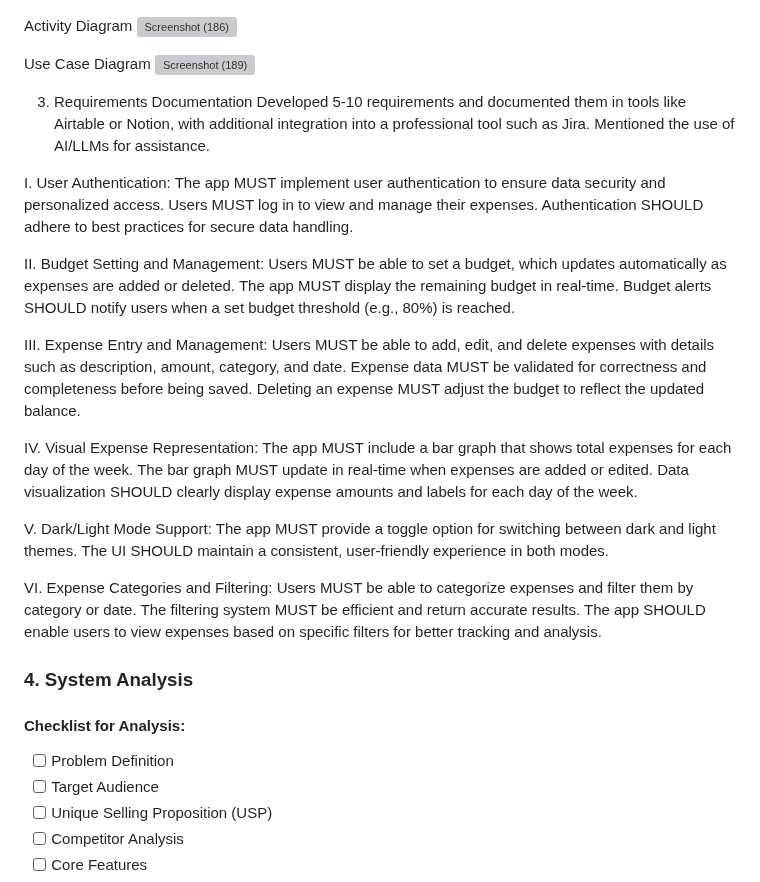
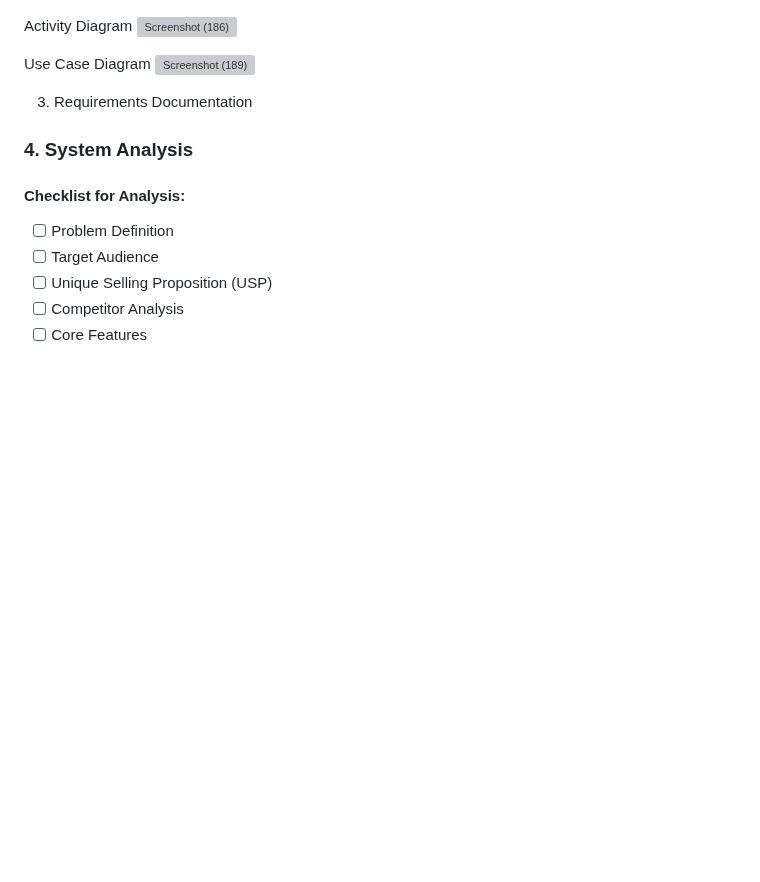
Before and after one commit to jude8786/Software-Engineering-Project, a Markdown page: README.md, the part around the change. GitHub-like rendering; blank space fills up the shorter version; grey boxes are pictures that could not be loaded.

```diff
--- a/README.md
+++ b/README.md
@@ -34,36 +34,7 @@ Use Case Diagram
 
 
 3. Requirements Documentation
-Developed 5-10 requirements and documented them in tools like Airtable or Notion, with additional integration into a professional tool such as Jira. Mentioned the use of AI/LLMs for assistance.
 
-I. User Authentication:
-The app MUST implement user authentication to ensure data security and personalized access.
-Users MUST log in to view and manage their expenses.
-Authentication SHOULD adhere to best practices for secure data handling.
-
-II. Budget Setting and Management:
-Users MUST be able to set a budget, which updates automatically as expenses are added or deleted.
-The app MUST display the remaining budget in real-time.
-Budget alerts SHOULD notify users when a set budget threshold (e.g., 80%) is reached.
-
-III. Expense Entry and Management:
-Users MUST be able to add, edit, and delete expenses with details such as description, amount, category, and date.
-Expense data MUST be validated for correctness and completeness before being saved.
-Deleting an expense MUST adjust the budget to reflect the updated balance.
-
-IV. Visual Expense Representation:
-The app MUST include a bar graph that shows total expenses for each day of the week.
-The bar graph MUST update in real-time when expenses are added or edited.
-Data visualization SHOULD clearly display expense amounts and labels for each day of the week.
-
-V. Dark/Light Mode Support:
-The app MUST provide a toggle option for switching between dark and light themes.
-The UI SHOULD maintain a consistent, user-friendly experience in both modes.
-
-VI. Expense Categories and Filtering:
-Users MUST be able to categorize expenses and filter them by category or date.
-The filtering system MUST be efficient and return accurate results.
-The app SHOULD enable users to view expenses based on specific filters for better tracking and analysis.
 
 
 ### 4. System Analysis
```
